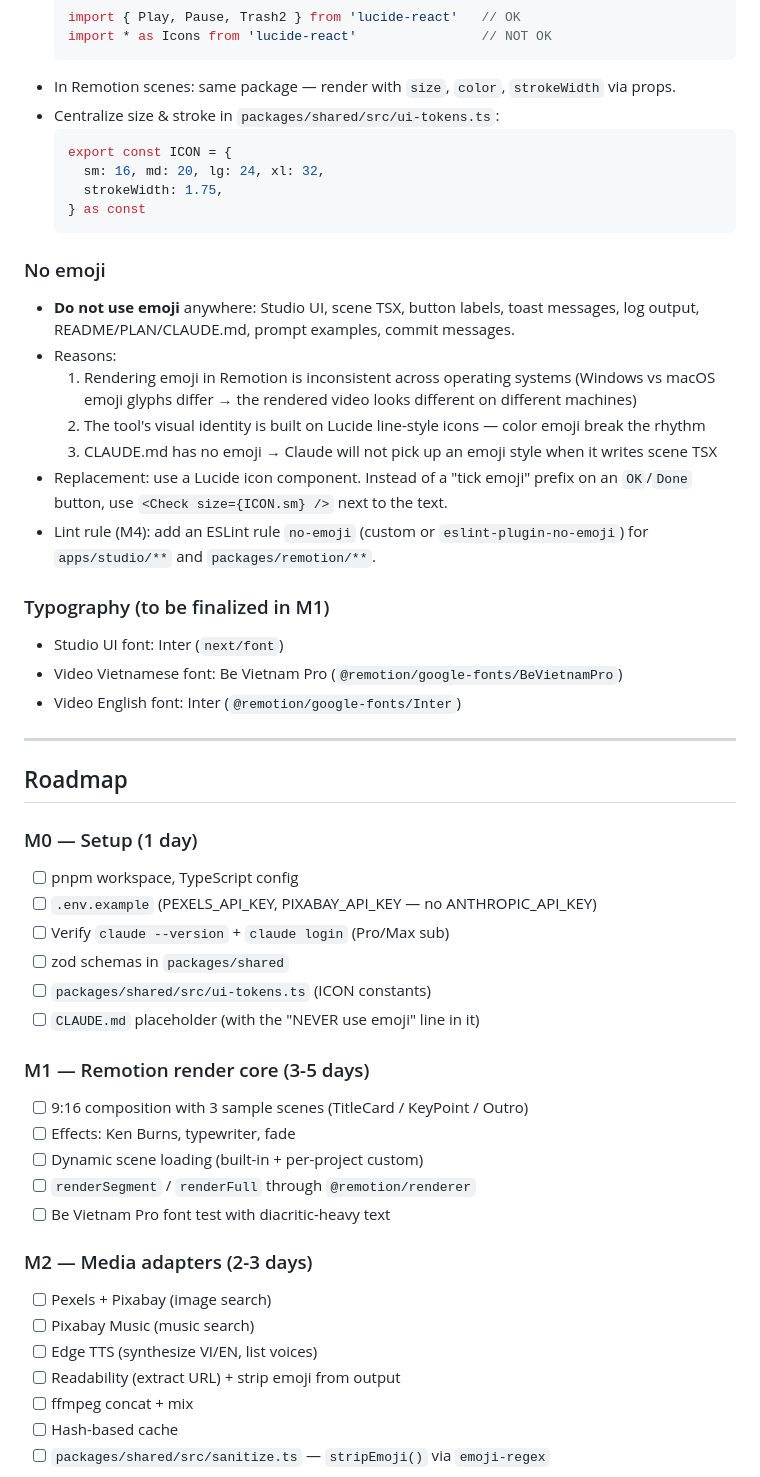
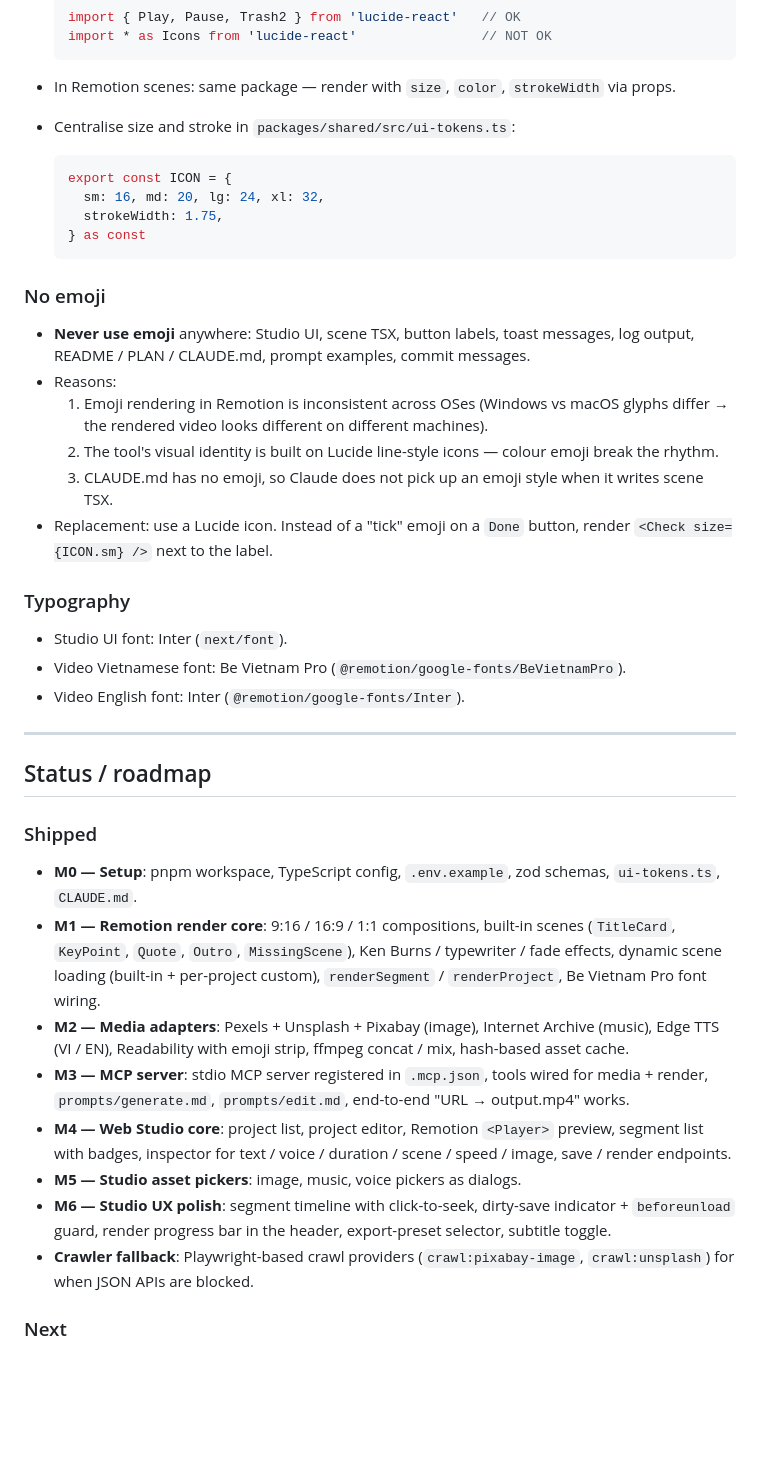
Before and after one commit to dongquoctien/news-tok, a Markdown page: README.md, the part around one of its changes. Drawn GitHub-style; blank space fills up the shorter version.

````diff
--- a/README.md
+++ b/README.md
@@ -222,5 +256,6 @@ Applies to **Studio UI**, **Remotion scenes**, **CLAUDE.md**, and every doc in t
 - In Remotion scenes: same package — render with `size`, `color`, `strokeWidth` via props.
-- Centralize size & stroke in `packages/shared/src/ui-tokens.ts`:
+- Centralise size and stroke in `packages/shared/src/ui-tokens.ts`:
+
   ```ts
   export const ICON = {
     sm: 16, md: 20, lg: 24, xl: 32,
@@ -229,44 +264,34 @@ Applies to **Studio UI**, **Remotion scenes**, **CLAUDE.md**, and every doc in t
   ```
 
 ### No emoji
-- **Do not use emoji** anywhere: Studio UI, scene TSX, button labels, toast messages, log output, README/PLAN/CLAUDE.md, prompt examples, commit messages.
+
+- **Never use emoji** anywhere: Studio UI, scene TSX, button labels, toast messages, log output, README / PLAN / CLAUDE.md, prompt examples, commit messages.
 - Reasons:
-  1. Rendering emoji in Remotion is inconsistent across operating systems (Windows vs macOS emoji glyphs differ → the rendered video looks different on different machines)
-  2. The tool's visual identity is built on Lucide line-style icons — color emoji break the rhythm
-  3. CLAUDE.md has no emoji → Claude will not pick up an emoji style when it writes scene TSX
-- Replacement: use a Lucide icon component. Instead of a "tick emoji" prefix on an `OK`/`Done` button, use `<Check size={ICON.sm} />` next to the text.
-- Lint rule (M4): add an ESLint rule `no-emoji` (custom or `eslint-plugin-no-emoji`) for `apps/studio/**` and `packages/remotion/**`.
+  1. Emoji rendering in Remotion is inconsistent across OSes (Windows vs macOS glyphs differ → the rendered video looks different on different machines).
+  2. The tool's visual identity is built on Lucide line-style icons — colour emoji break the rhythm.
+  3. CLAUDE.md has no emoji, so Claude does not pick up an emoji style when it writes scene TSX.
+- Replacement: use a Lucide icon. Instead of a "tick" emoji on a `Done` button, render `<Check size={ICON.sm} />` next to the label.
 
-### Typography (to be finalized in M1)
-- Studio UI font: Inter (`next/font`)
-- Video Vietnamese font: Be Vietnam Pro (`@remotion/google-fonts/BeVietnamPro`)
-- Video English font: Inter (`@remotion/google-fonts/Inter`)
+### Typography
+
+- Studio UI font: Inter (`next/font`).
+- Video Vietnamese font: Be Vietnam Pro (`@remotion/google-fonts/BeVietnamPro`).
+- Video English font: Inter (`@remotion/google-fonts/Inter`).
 
 ---
 
-## Roadmap
+## Status / roadmap
 
-### M0 — Setup (1 day)
-- [ ] pnpm workspace, TypeScript config
-- [ ] `.env.example` (PEXELS_API_KEY, PIXABAY_API_KEY — no ANTHROPIC_API_KEY)
-- [ ] Verify `claude --version` + `claude login` (Pro/Max sub)
-- [ ] zod schemas in `packages/shared`
-- [ ] `packages/shared/src/ui-tokens.ts` (ICON constants)
-- [ ] `CLAUDE.md` placeholder (with the "NEVER use emoji" line in it)
+### Shipped
 
-### M1 — Remotion render core (3-5 days)
-- [ ] 9:16 composition with 3 sample scenes (TitleCard / KeyPoint / Outro)
-- [ ] Effects: Ken Burns, typewriter, fade
-- [ ] Dynamic scene loading (built-in + per-project custom)
-- [ ] `renderSegment` / `renderFull` through `@remotion/renderer`
-- [ ] Be Vietnam Pro font test with diacritic-heavy text
+- **M0 — Setup**: pnpm workspace, TypeScript config, `.env.example`, zod schemas, `ui-tokens.ts`, `CLAUDE.md`.
+- **M1 — Remotion render core**: 9:16 / 16:9 / 1:1 compositions, built-in scenes (`TitleCard`, `KeyPoint`, `Quote`, `Outro`, `MissingScene`), Ken Burns / typewriter / fade effects, dynamic scene loading (built-in + per-project custom), `renderSegment` / `renderProject`, Be Vietnam Pro font wiring.
+- **M2 — Media adapters**: Pexels + Unsplash + Pixabay (image), Internet Archive (music), Edge TTS (VI / EN), Readability with emoji strip, ffmpeg concat / mix, hash-based asset cache.
+- **M3 — MCP server**: stdio MCP server registered in `.mcp.json`, tools wired for media + render, `prompts/generate.md`, `prompts/edit.md`, end-to-end "URL → output.mp4" works.
+- **M4 — Web Studio core**: project list, project editor, Remotion `<Player>` preview, segment list with badges, inspector for text / voice / duration / scene / speed / image, save / render endpoints.
+- **M5 — Studio asset pickers**: image, music, voice pickers as dialogs.
+- **M6 — Studio UX polish**: segment timeline with click-to-seek, dirty-save indicator + `beforeunload` guard, render progress bar in the header, export-preset selector, subtitle toggle.
+- **Crawler fallback**: Playwright-based crawl providers (`crawl:pixabay-image`, `crawl:unsplash`) for when JSON APIs are blocked.
 
-### M2 — Media adapters (2-3 days)
-- [ ] Pexels + Pixabay (image search)
-- [ ] Pixabay Music (music search)
-- [ ] Edge TTS (synthesize VI/EN, list voices)
-- [ ] Readability (extract URL) + strip emoji from output
-- [ ] ffmpeg concat + mix
-- [ ] Hash-based cache
-- [ ] `packages/shared/src/sanitize.ts` — `stripEmoji()` via `emoji-regex`
+### Next
 
````
Also changed, not shown: other parts of README.md (+132 -122 lines), CLAUDE.md (+20 -9 lines).
